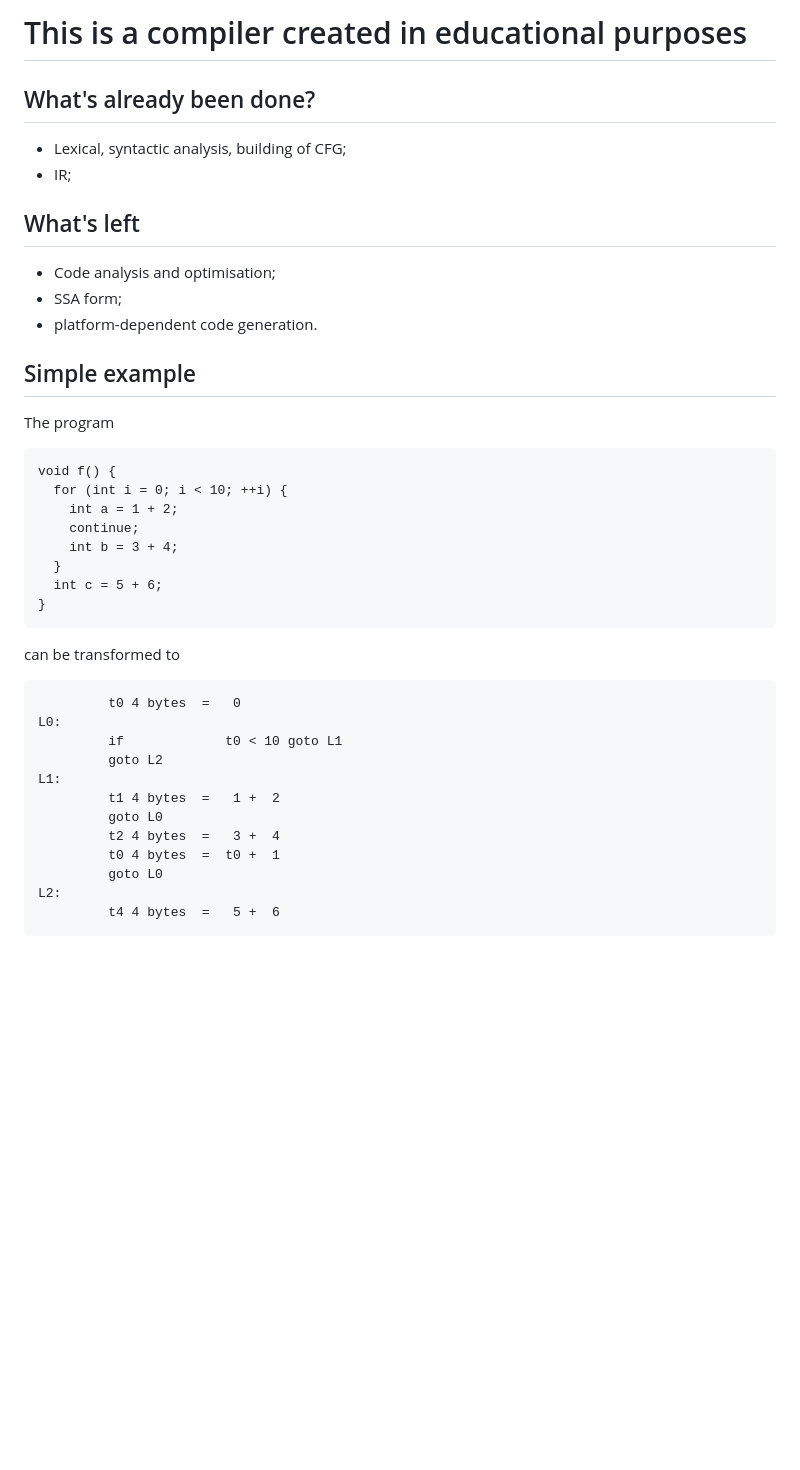
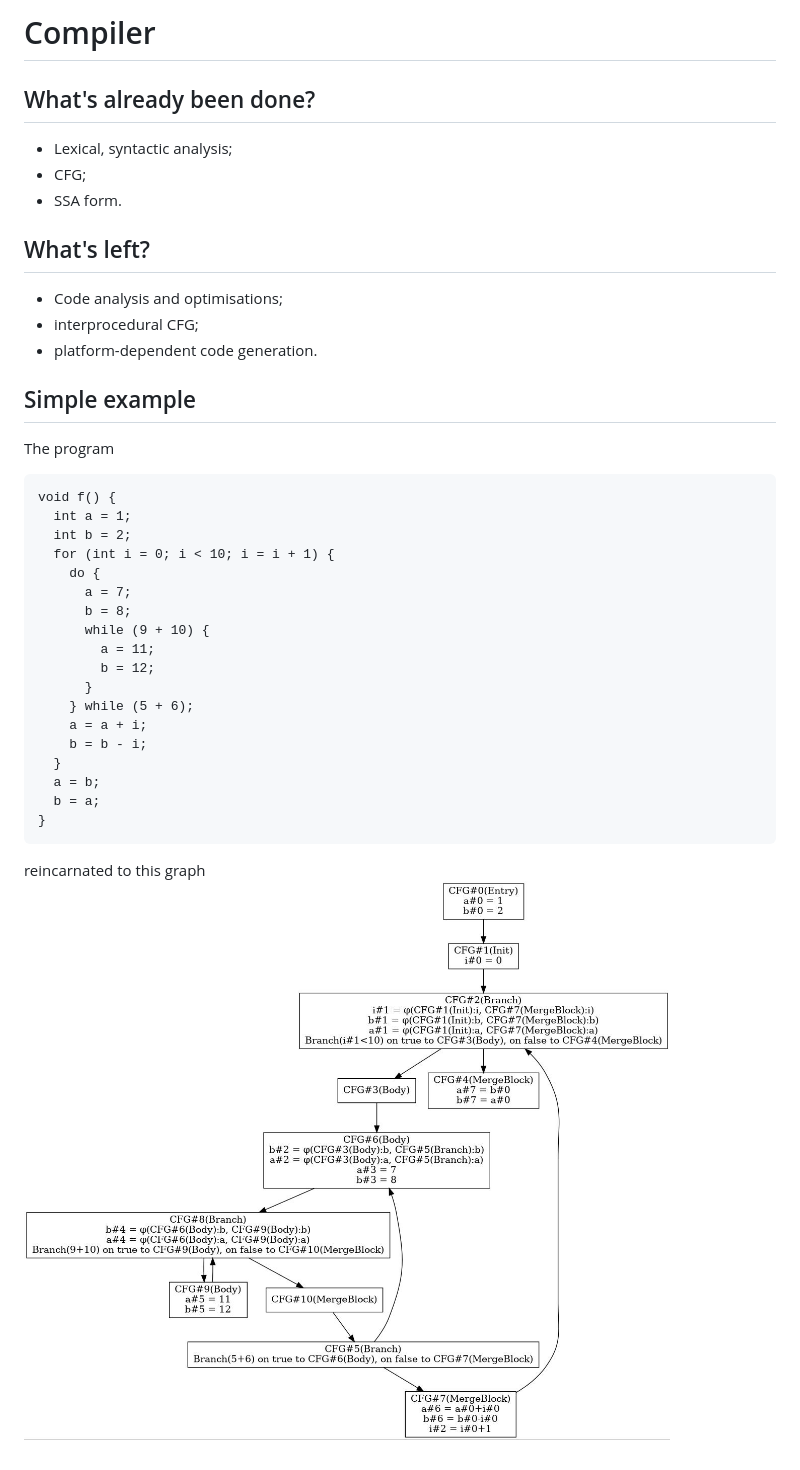
Before and after one commit to epoll-reactor/weak_compiler, a Markdown page: README.md, the part around the change. Rendered like a GitHub page; pictures changed too: images/CFG.jpg (added); blank space fills up the shorter version.

````diff
--- a/README.md
+++ b/README.md
@@ -1,38 +1,36 @@
-# This is a compiler created in educational purposes
+# Compiler
 
 ## What's already been done?
-* Lexical, syntactic analysis, building of CFG;
-* IR;
+* Lexical, syntactic analysis;
+* CFG;
+* SSA form.
 
-## What's left
-* Code analysis and optimisation;
-* SSA form;
+## What's left?
+* Code analysis and optimisations;
+* interprocedural CFG;
 * platform-dependent code generation.
 
 ## Simple example
 The program
 ```
 void f() {
-  for (int i = 0; i < 10; ++i) {
-    int a = 1 + 2;
-    continue;
-    int b = 3 + 4;
+  int a = 1;
+  int b = 2;
+  for (int i = 0; i < 10; i = i + 1) {
+    do {
+      a = 7;
+      b = 8;
+      while (9 + 10) {
+        a = 11;
+        b = 12;
+      }
+    } while (5 + 6);
+    a = a + i;
+    b = b - i;
   }
-  int c = 5 + 6;
+  a = b;
+  b = a;
 }
 ```
-can be transformed to
-```
-         t0 4 bytes  =   0
-L0:
-         if             t0 < 10 goto L1
-         goto L2
-L1:
-         t1 4 bytes  =   1 +  2
-         goto L0
-         t2 4 bytes  =   3 +  4
-         t0 4 bytes  =  t0 +  1
-         goto L0
-L2:
-         t4 4 bytes  =   5 +  6
-```
+reincarnated to this graph
+![alt_text](https://github.com/epoll-reactor/weak_compiler/blob/dev/images/CFG.jpg?raw=true)
````
